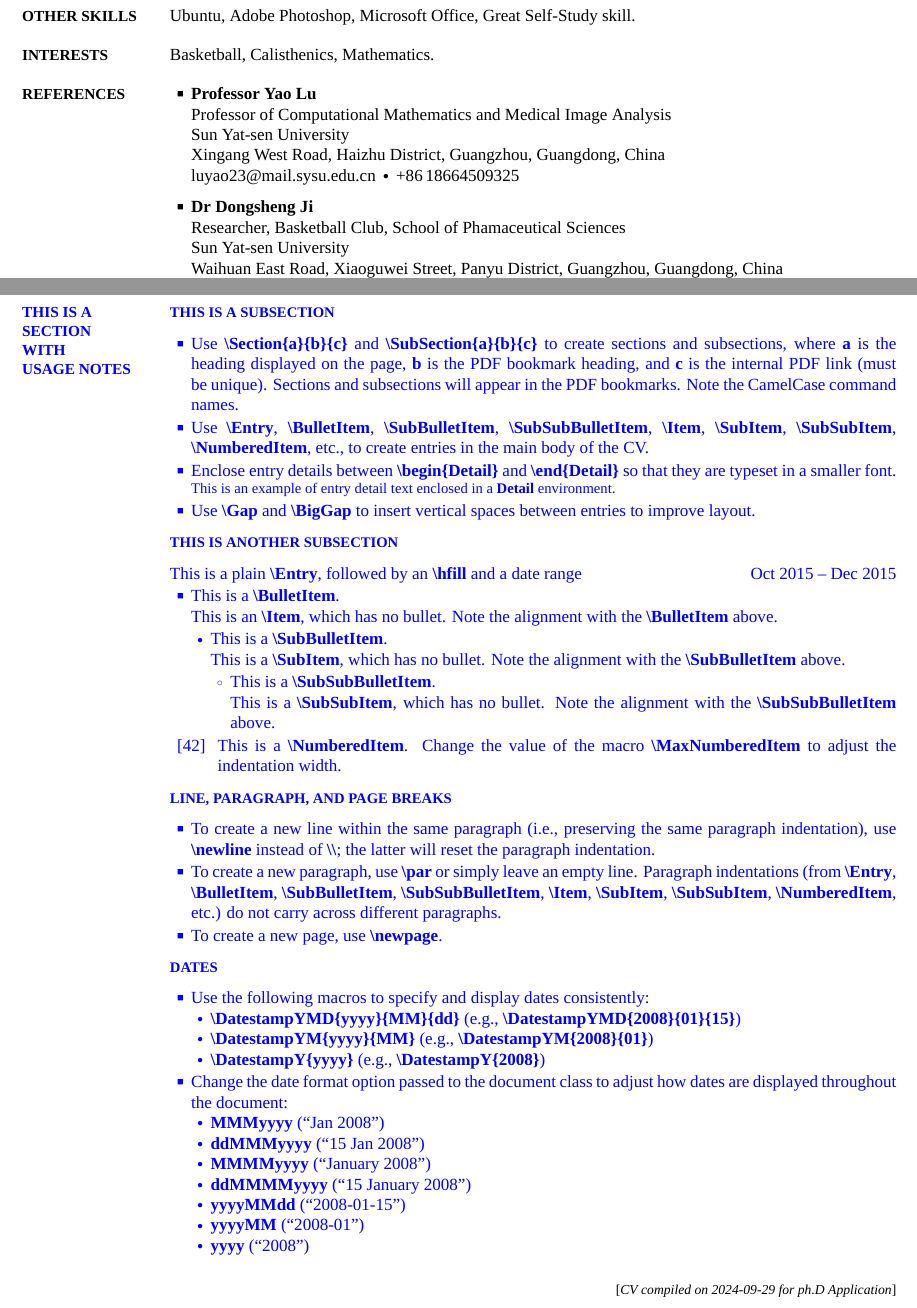
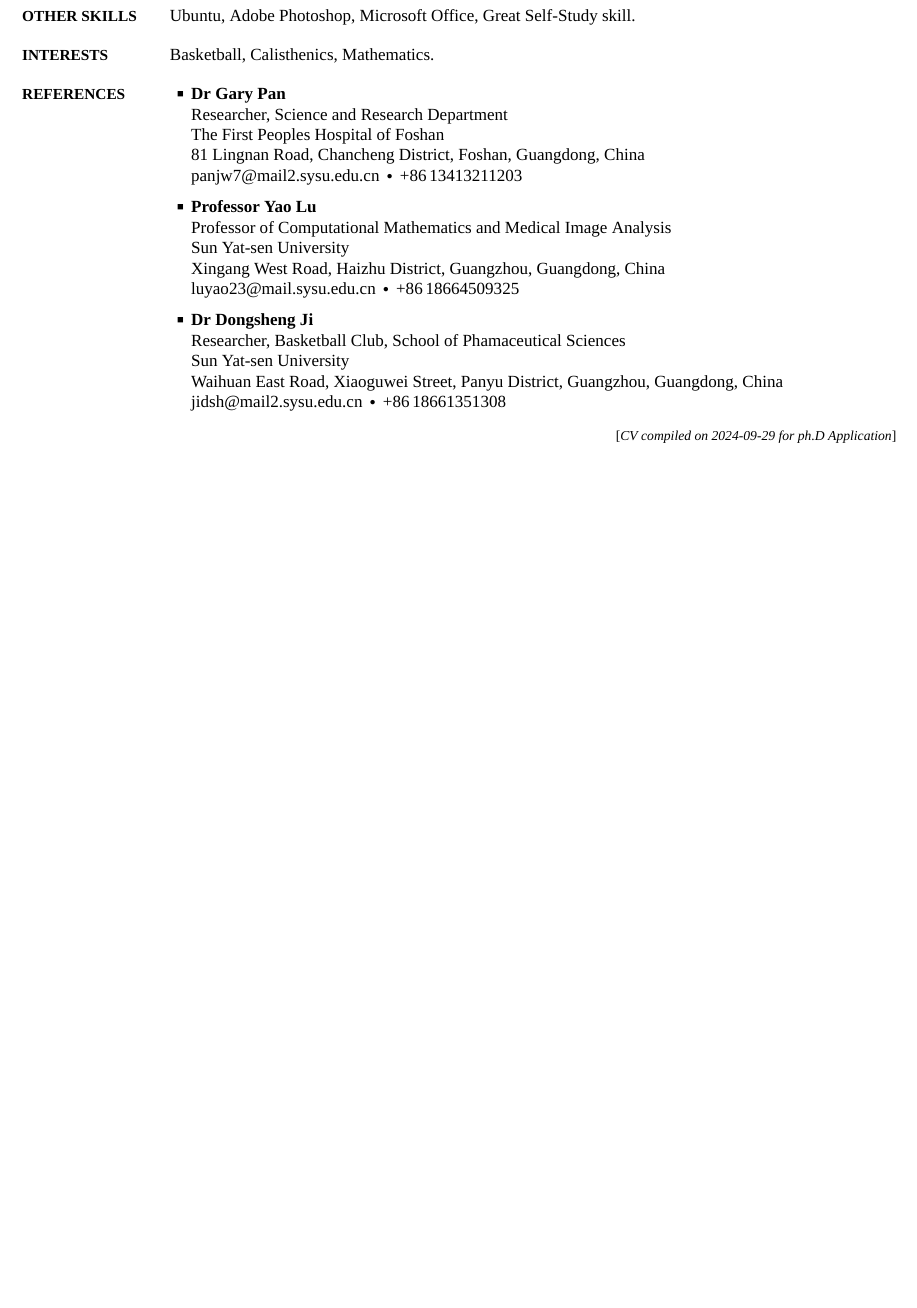
Before and after one commit to pigejianghai/CV, a LaTeX CV (CV latex/simple-resume-cv-master/CV.tex): two parts of pages 2 and 3 of 3 before the commit and part of page 2 of 2 after it, the two joined at a grey line, cut so that both start at the same text, the shorter picture padded with empty space. The pictures show the PDF file CV latex/simple-resume-cv-master/CV.pdf that the author committed with the source.

Commit message:
Gary Pan

```diff
--- a/CV latex/simple-resume-cv-master/CV.tex
+++ b/CV latex/simple-resume-cv-master/CV.tex
@@ -587,6 +587,21 @@ Mathematics.
 {PDF:References}
 
 \BulletItem
+\textbf{Dr Gary Pan}
+\newline
+Researcher, Science and Research Department
+\newline
+The First Peoples Hospital of Foshan
+\newline
+81 Lingnan Road, Chancheng District, Foshan, Guangdong, China
+\newline
+\href{mailto:panjw7@mail2.sysu.edu.cn}
+{panjw7@mail2.sysu.edu.cn}
+\,\SubBulletSymbol\,
++86\,13413211203
+
+\BigGap
+\BulletItem
 \textbf{Professor Yao Lu}
 \newline
 Professor of Computational Mathematics and Medical Image Analysis
@@ -666,26 +680,24 @@ Waihuan East Road, Xiaoguwei Street, Panyu District, Guangzhou, Guangdong, China
-{This is a\newline
-Section\newline
-With\newline
-Usage Notes}
-{This is a Section With Usage Notes (For PDF Bookmark)}
-{PDF:ThisIsASectionWithUsageNotes:ForPDFLink}
+% \Section
+% {This is a\newline
+% Section\newline
+% With\newline
+% Usage Notes}
+% {This is a Section With Usage Notes (For PDF Bookmark)}
+% {PDF:ThisIsASectionWithUsageNotes:ForPDFLink}
 
-\SubSection
-{This is a SubSection}
-{This is a SubSection (For PDF Bookmark)}
-{PDF:ThisIsASubSection:ForPDFLink}
+% \SubSection
+% {This is a SubSection}
+% {This is a SubSection (For PDF Bookmark)}
+% {PDF:ThisIsASubSection:ForPDFLink}
 
-\BigGap
-\BulletItem
-Use \CodeCommand{Section\{a\}\{b\}\{c\}} and
-\CodeCommand{SubSection\{a\}\{b\}\{c\}}
-to create sections and subsections, where
-\Code{a} is the heading displayed on the page,
-\Code{b} is the PDF bookmark heading, and
-\Code{c} is the internal PDF link (must be unique).
-Sections and subsections will appear in the PDF bookmarks.
-Note the CamelCase command names.
+% \BigGap
+% \BulletItem
+% Use \CodeCommand{Section\{a\}\{b\}\{c\}} and
+% \CodeCommand{SubSection\{a\}\{b\}\{c\}}
+% to create sections and subsections, where
+% \Code{a} is the heading displayed on the page,
+% \Code{b} is the PDF bookmark heading, and
+% \Code{c} is the internal PDF link (must be unique).
+% Sections and subsections will appear in the PDF bookmarks.
+% Note the CamelCase command names.
 
-\Gap
-\BulletItem
-Use
@@ -697,127 +704,135 @@ Use
-\CodeCommand{SubItem},
-\CodeCommand{SubSubItem},
-\CodeCommand{NumberedItem},
-etc.,
-to create entries in the main body of the CV.
+% \Gap
+% \BulletItem
+% Use
+% \CodeCommand{Entry},
+% \CodeCommand{BulletItem},
+% \CodeCommand{SubBulletItem},
+% \CodeCommand{SubSubBulletItem},
+% \CodeCommand{Item},
+% \CodeCommand{SubItem},
+% \CodeCommand{SubSubItem},
+% \CodeCommand{NumberedItem},
+% etc.,
+% to create entries in the main body of the CV.
 
-\Gap
-\BulletItem
-Enclose entry details between
-\CodeCommand{begin\{Detail\}} and
-\CodeCommand{end\{Detail\}}
-so that they are typeset in a smaller font.
-\begin{Detail}
-\Item
-This is an example of entry detail text enclosed in a \Code{Detail} environment.
-\end{Detail}
+% \Gap
+% \BulletItem
+% Enclose entry details between
+% \CodeCommand{begin\{Detail\}} and
+% \CodeCommand{end\{Detail\}}
+% so that they are typeset in a smaller font.
+% \begin{Detail}
+% \Item
+% This is an example of entry detail text enclosed in a \Code{Detail} environment.
+% \end{Detail}
 
-\Gap
-\BulletItem
-Use \CodeCommand{Gap} and \CodeCommand{BigGap} to insert vertical spaces between entries to improve layout.
+% \Gap
+% \BulletItem
+% Use \CodeCommand{Gap} and \CodeCommand{BigGap} to insert vertical spaces between entries to improve layout.
 
-\BigGap
-\SubSection
-{This is Another SubSection}
-{This is Another Subsection (For PDF Bookmark)}
-{PDF:ThisIsAnotherSubSection:ForPDFLink}
+% \BigGap
+% \SubSection
+% {This is Another SubSection}
+% {This is Another Subsection (For PDF Bookmark)}
+% {PDF:ThisIsAnotherSubSection:ForPDFLink}
 
-\BigGap
-\Entry
-This is a plain \CodeCommand{Entry},
-followed by an \CodeCommand{hfill} and a date range
-\hfill
-\DatestampYM{2015}{10} --
-\DatestampYM{2015}{12}
+% \BigGap
+% \Entry
+% This is a plain \CodeCommand{Entry},
+% followed by an \CodeCommand{hfill} and a date range
+% \hfill
+% \DatestampYM{2015}{10} --
+% \DatestampYM{2015}{12}
 
-\Gap
-\BulletItem
-This is a \CodeCommand{BulletItem}.
-\Item
-This is an \CodeCommand{Item}, which has no bullet.
-Note the alignment with the \CodeCommand{BulletItem} above.
+% \Gap
+% \BulletItem
+% This is a \CodeCommand{BulletItem}.
+% \Item
+% This is an \CodeCommand{Item}, which has no bullet.
+% Note the alignment with the \CodeCommand{BulletItem} above.
 
-\Gap
-\SubBulletItem
-This is a \CodeCommand{SubBulletItem}.
-\SubItem
-This is a \CodeCommand{SubItem}, which has no bullet.
-Note the alignment with the \CodeCommand{SubBulletItem} above.
+% \Gap
+% \SubBulletItem
+% This is a \CodeCommand{SubBulletItem}.
+% \SubItem
+% This is a \CodeCommand{SubItem}, which has no bullet.
+% Note the alignment with the \CodeCommand{SubBulletItem} above.
 
-\Gap
-\SubSubBulletItem
-This is a \CodeCommand{SubSubBulletItem}.
-\SubSubItem
-This is a \CodeCommand{SubSubItem}, which has no bullet.
-Note the alignment with the \CodeCommand{SubSubBulletItem} above.
+% \Gap
+% \SubSubBulletItem
+% This is a \CodeCommand{SubSubBulletItem}.
+% \SubSubItem
+% This is a \CodeCommand{SubSubItem}, which has no bullet.
+% Note the alignment with the \CodeCommand{SubSubBulletItem} above.
 
-\Gap
-\NumberedItem{[42]}
-This is a \CodeCommand{NumberedItem}.
-Change the value of the macro \CodeCommand{MaxNumberedItem} to adjust the indentation width.
+% \Gap
+% \NumberedItem{[42]}
+% This is a \CodeCommand{NumberedItem}.
+% Change the value of the macro \CodeCommand{MaxNumberedItem} to adjust the indentation width.
 
-\BigGap
-\SubSection
-{Line, Paragraph, and Page Breaks}
-{Line, Paragraph, and Page Breaks (For PDF Bookmark)}
-{PDF:LineParagraphAndPageBreaks:ForPDFLink}
+% \BigGap
+% \SubSection
+% {Line, Paragraph, and Page Breaks}
+% {Line, Paragraph, and Page Breaks (For PDF Bookmark)}
+% {PDF:LineParagraphAndPageBreaks:ForPDFLink}
 
-\BigGap
-\BulletItem
-To create a new line within the same paragraph (i.e., preserving the same paragraph indentation), use \CodeCommand{newline} instead of \CodeCommand{\textbackslash};
-the latter will reset the paragraph indentation.
+% \BigGap
+% \BulletItem
+% To create a new line within the same paragraph (i.e., preserving the same paragraph indentation), use \CodeCommand{newline} instead of \CodeCommand{\textbackslash};
+% the latter will reset the paragraph indentation.
 
-\Gap
-\BulletItem
-To create a new paragraph, use \CodeCommand{par} or simply leave an empty line.
-Paragraph indentations (from
-\CodeCommand{Entry},
-\CodeCommand{BulletItem},
-\CodeCommand{SubBulletItem},
-\CodeCommand{SubSubBulletItem},
-\CodeCommand{Item},
-\CodeCommand{SubItem},
-\CodeCommand{SubSubItem},
-\CodeCommand{NumberedItem},
-etc.) do not carry across different paragraphs.
+% \Gap
+% \BulletItem
+% To create a new paragraph, use \CodeCommand{par} or simply leave an empty line.
+% Paragraph indentations (from
+% \CodeCommand{Entry},
+% \CodeCommand{BulletItem},
+% \CodeCommand{SubBulletItem},
+% \CodeCommand{SubSubBulletItem},
+% \CodeCommand{Item},
+% \CodeCommand{SubItem},
+% \CodeCommand{SubSubItem},
+% \CodeCommand{NumberedItem},
+% etc.) do not carry across different paragraphs.
 
-\Gap
-\BulletItem
-To create a new page, use \CodeCommand{newpage}.
+% \Gap
+% \BulletItem
+% To create a new page, use \CodeCommand{newpage}.
 
-\BigGap
-\SubSection
-{Dates}
-{Dates (For PDF Bookmark)}
-{PDF:Dates:ForPDFLink}
+% \BigGap
+% \SubSection
+% {Dates}
+% {Dates (For PDF Bookmark)}
+% {PDF:Dates:ForPDFLink}
 
-\BigGap
-\BulletItem
-Use the following macros to specify and display dates consistently:
-\SubBulletItem
-\CodeCommand{DatestampYMD\{yyyy\}\{MM\}\{dd\}}
-(e.g., \CodeCommand{DatestampYMD\{2008\}\{01\}\{15\}})
-\SubBulletItem
-\CodeCommand{DatestampYM\{yyyy\}\{MM\}}
-(e.g., \CodeCommand{DatestampYM\{2008\}\{01\}})
-\SubBulletItem
-\CodeCommand{DatestampY\{yyyy\}}
-(e.g., \CodeCommand{DatestampY\{2008\}})
+% \BigGap
+% \BulletItem
+% Use the following macros to specify and display dates consistently:
+% \SubBulletItem
+% \CodeCommand{DatestampYMD\{yyyy\}\{MM\}\{dd\}}
+% (e.g., \CodeCommand{DatestampYMD\{2008\}\{01\}\{15\}})
+% \SubBulletItem
+% \CodeCommand{DatestampYM\{yyyy\}\{MM\}}
+% (e.g., \CodeCommand{DatestampYM\{2008\}\{01\}})
+% \SubBulletItem
+% \CodeCommand{DatestampY\{yyyy\}}
+% (e.g., \CodeCommand{DatestampY\{2008\}})
 
-\Gap
-\BulletItem
-Change the date format option passed to the document class to adjust how dates are displayed throughout the document:
-\SubBulletItem
-\Code{MMMyyyy} (``Jan~2008'')
-\SubBulletItem
-\Code{ddMMMyyyy} (``15~Jan~2008'')
-\SubBulletItem
-\Code{MMMMyyyy} (``January~2008'')
-\SubBulletItem
-\Code{ddMMMMyyyy} (``15~January~2008'')
-\SubBulletItem
-\Code{yyyyMMdd} (``2008-01-15'')
-\SubBulletItem
-\Code{yyyyMM} (``2008-01'')
-\SubBulletItem
-\Code{yyyy} (``2008'')
+% \Gap
+% \BulletItem
+% Change the date format option passed to the document class to adjust how dates are displayed throughout the document:
+% \SubBulletItem
+% \Code{MMMyyyy} (``Jan~2008'')
+% \SubBulletItem
+% \Code{ddMMMyyyy} (``15~Jan~2008'')
+% \SubBulletItem
+% \Code{MMMMyyyy} (``January~2008'')
+% \SubBulletItem
+% \Code{ddMMMMyyyy} (``15~January~2008'')
+% \SubBulletItem
+% \Code{yyyyMMdd} (``2008-01-15'')
+% \SubBulletItem
+% \Code{yyyyMM} (``2008-01'')
+% \SubBulletItem
+% \Code{yyyy} (``2008'')
 
```
Also changed, not shown: CV latex/simple-resume-cv-master/CV.pdf, CV latex/simple-resume-cv-master/CV.tex (16 more changed lines).
